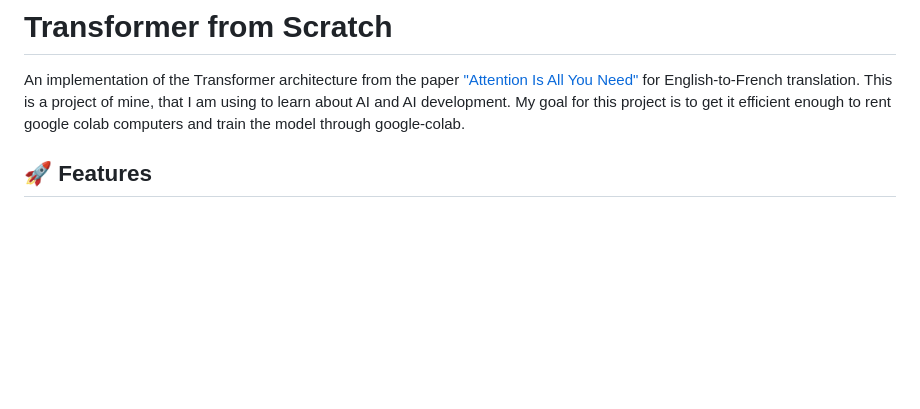
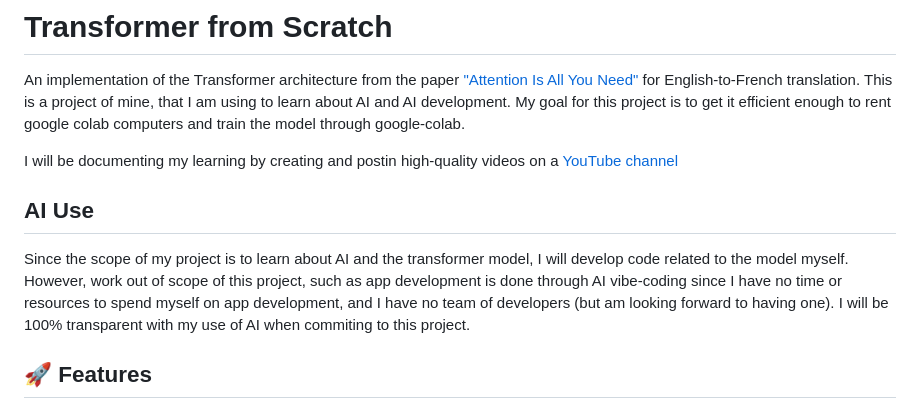
Before and after one commit to arsamadaei/Transformers, a Markdown page: README.md, the part around the change. Rendered like a GitHub page; blank space fills up the shorter version.

Commit message:
updated README
Added documentation about AI use and YouTube channel.

```diff
--- a/README.md
+++ b/README.md
@@ -12,6 +12,13 @@
 An implementation of the Transformer architecture from the paper ["Attention Is All You Need"](https://arxiv.org/abs/1706.03762) for English-to-French translation.
 This is a project of mine, that I am using to learn about AI and AI development.
 My goal for this project is to get it efficient enough to rent google colab computers and train the model through google-colab.
+
+I will be documenting my learning by creating and postin high-quality videos on a [YouTube channel](https://www.youtube.com/@OpenML-x2d)
+
+## AI Use
+Since the scope of my project is to learn about AI and the transformer model, I will develop code related to the model myself.
+However, work out of scope of this project, such as app development is done through AI vibe-coding since I have no time or resources to spend myself on app development, and I have no team of developers (but am looking forward to having one).
+I will be 100% transparent with my use of AI when commiting to this project.
 
 ## 🚀 Features
 
```
